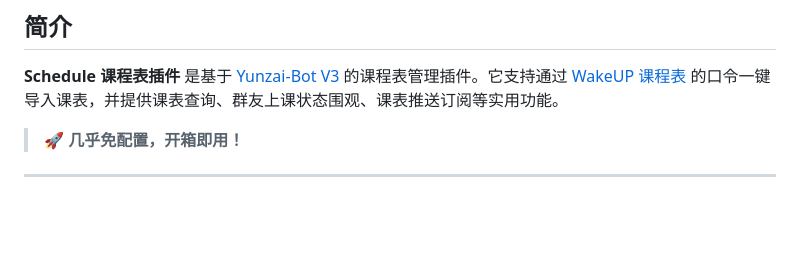
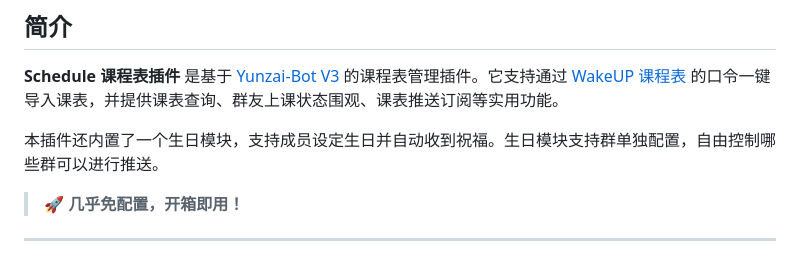
Before and after one commit to Temmie0125/Yunzai-Schedule-Plugin, a Markdown page: README.md, the part around one of its changes. GitHub-like rendering; blank space fills up the shorter version.

```diff
--- a/README.md
+++ b/README.md
@@ -11,6 +11,8 @@
 ## 简介
 
 **Schedule 课程表插件** 是基于 [Yunzai-Bot V3](https://github.com/TimeRainStarSky/Yunzai) 的课程表管理插件。它支持通过 [WakeUP 课程表](https://www.wakeup.fun/) 的口令一键导入课表，并提供课表查询、群友上课状态围观、课表推送订阅等实用功能。
+
+本插件还内置了一个生日模块，支持成员设定生日并自动收到祝福。生日模块支持群单独配置，自由控制哪些群可以进行推送。
 
 > 🚀 **几乎免配置，开箱即用！**
 
```
Also changed, not shown: other parts of README.md (+2 -0 lines).
